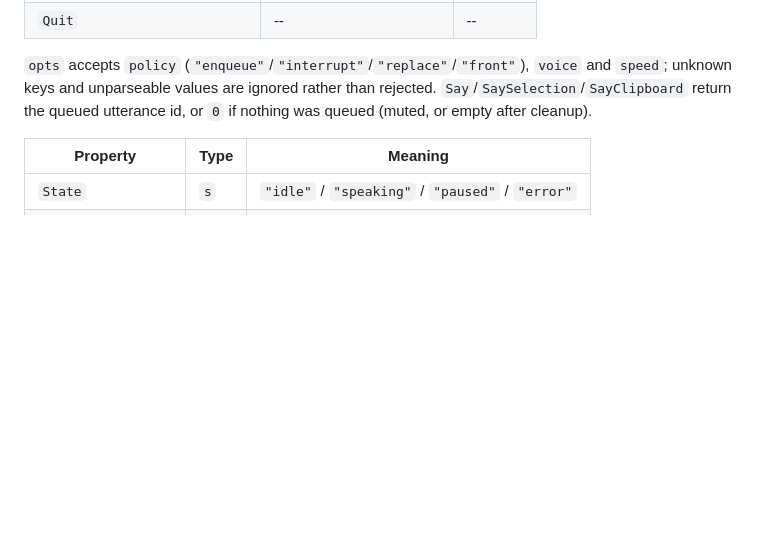
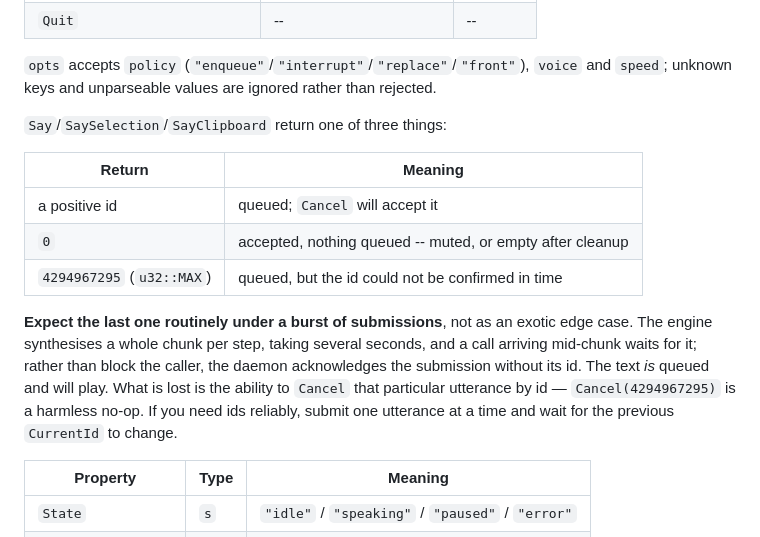
Before and after one commit to elsirion/sayd, a Markdown page: README.md, the part around the change. Drawn GitHub-style; blank space fills up the shorter version.

Commit message:
docs: state that the unconfirmed-id return is routine, not exotic
A reviewer reproduced it trivially: five rapid Say calls all returned
u32::MAX while all five were in fact queued. That is inherent to the
architecture -- the engine synthesises a whole chunk per step and a call
arriving mid-chunk waits several seconds for it -- so the README now says
so plainly, rather than describing the sentinel as a corner case, and
says what is actually lost (Cancel by id) and what to do instead.

```diff
--- a/README.md
+++ b/README.md
@@ -103,8 +103,24 @@ Bus name `sh.sayd.Sayd`, object path `/sh/sayd/Sayd`, interface
 
 `opts` accepts `policy` (`"enqueue"`/`"interrupt"`/`"replace"`/`"front"`),
 `voice` and `speed`; unknown keys and unparseable values are ignored rather
-than rejected. `Say`/`SaySelection`/`SayClipboard` return the queued
-utterance id, or `0` if nothing was queued (muted, or empty after cleanup).
+than rejected.
+
+`Say`/`SaySelection`/`SayClipboard` return one of three things:
+
+| Return | Meaning |
+|---|---|
+| a positive id | queued; `Cancel` will accept it |
+| `0` | accepted, nothing queued -- muted, or empty after cleanup |
+| `4294967295` (`u32::MAX`) | queued, but the id could not be confirmed in time |
+
+**Expect the last one routinely under a burst of submissions**, not as an
+exotic edge case. The engine synthesises a whole chunk per step, taking
+several seconds, and a call arriving mid-chunk waits for it; rather than
+block the caller, the daemon acknowledges the submission without its id. The
+text *is* queued and will play. What is lost is the ability to `Cancel` that
+particular utterance by id — `Cancel(4294967295)` is a harmless no-op. If you
+need ids reliably, submit one utterance at a time and wait for the previous
+`CurrentId` to change.
 
 | Property | Type | Meaning |
 |---|---|---|
```
